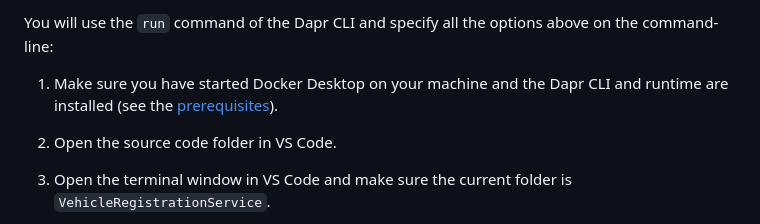
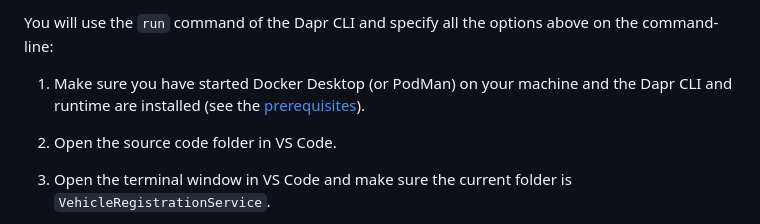
Before and after one commit to EdwinVW/dapr-workshop, a Markdown page: Assignment02/step-by-step.md, the part around the change. Rendered like a GitHub page.

```diff
--- a/Assignment02/step-by-step.md
+++ b/Assignment02/step-by-step.md
@@ -31,7 +31,7 @@ In assignment 1, you started all the services using `dotnet run`. When you want
 
 You will use the `run` command of the Dapr CLI and specify all the options above on the command-line:
 
-1. Make sure you have started Docker Desktop on your machine and the Dapr CLI and runtime are installed (see the [prerequisites](../README.md#prerequisites)).
+1. Make sure you have started Docker Desktop (or PodMan) on your machine and the Dapr CLI and runtime are installed (see the [prerequisites](../README.md#prerequisites)).
 
 2. Open the source code folder in VS Code.
 
```
Also changed, not shown: README.md (+2 -0 lines).
